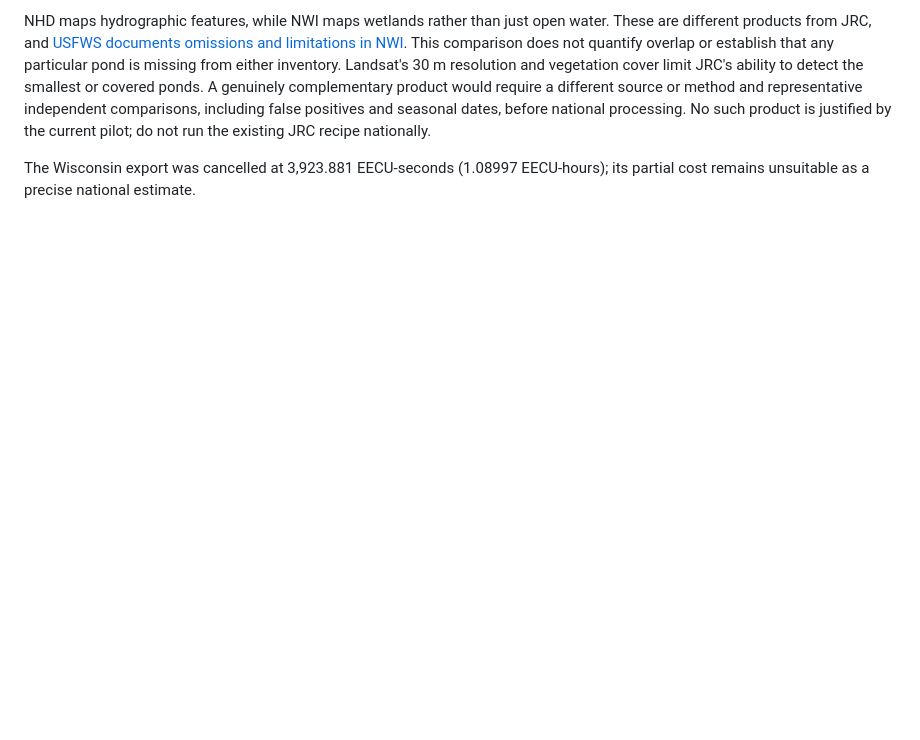
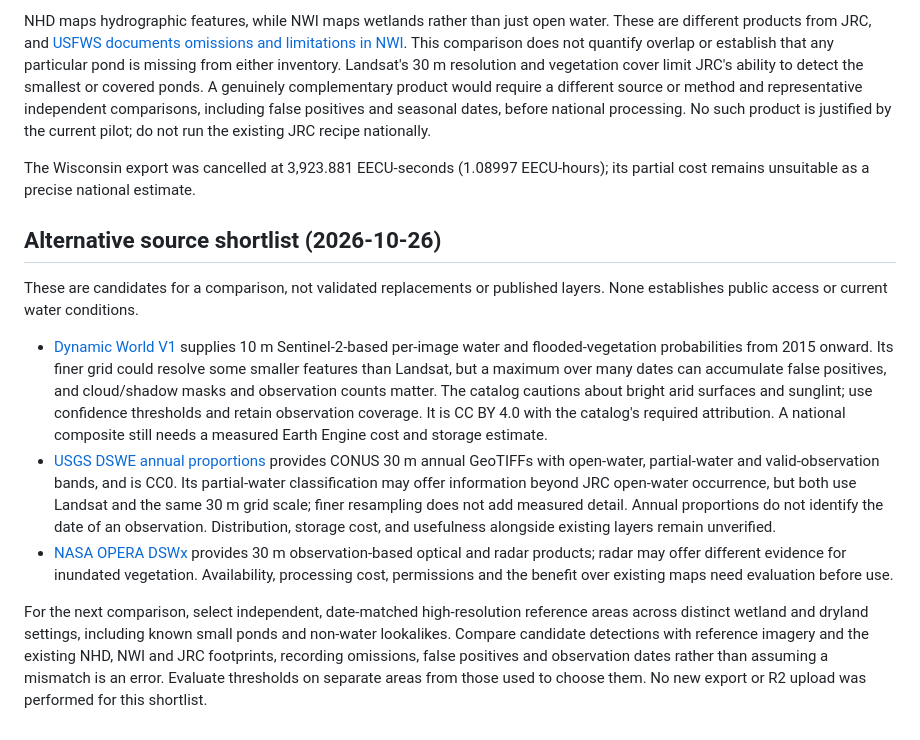
Before and after one commit to DevanMetz/free-hunting-map, a Markdown page: docs/research/small-water.md, the part around the change. Rendered like a GitHub page; blank space fills up the shorter version.

Commit message:
Document alternative small water sources

```diff
--- a/docs/research/small-water.md
+++ b/docs/research/small-water.md
@@ -15,3 +15,14 @@ The shipped Surface water history layer already displays the JRC occurrence foot
 NHD maps hydrographic features, while NWI maps wetlands rather than just open water. These are different products from JRC, and [USFWS documents omissions and limitations in NWI](https://www.fws.gov/page/wetlands-data-limitations-exclusions-and-precautions). This comparison does not quantify overlap or establish that any particular pond is missing from either inventory. Landsat's 30 m resolution and vegetation cover limit JRC's ability to detect the smallest or covered ponds. A genuinely complementary product would require a different source or method and representative independent comparisons, including false positives and seasonal dates, before national processing. No such product is justified by the current pilot; do not run the existing JRC recipe nationally.
 
 The Wisconsin export was cancelled at 3,923.881 EECU-seconds (1.08997 EECU-hours); its partial cost remains unsuitable as a precise national estimate.
+
+
+## Alternative source shortlist (2026-10-26)
+
+These are candidates for a comparison, not validated replacements or published layers. None establishes public access or current water conditions.
+
+- [Dynamic World V1](https://developers.google.com/earth-engine/datasets/catalog/GOOGLE_DYNAMICWORLD_V1) supplies 10 m Sentinel-2-based per-image water and flooded-vegetation probabilities from 2015 onward. Its finer grid could resolve some smaller features than Landsat, but a maximum over many dates can accumulate false positives, and cloud/shadow masks and observation counts matter. The catalog cautions about bright arid surfaces and sunglint; use confidence thresholds and retain observation coverage. It is CC BY 4.0 with the catalog's required attribution. A national composite still needs a measured Earth Engine cost and storage estimate.
+- [USGS DSWE annual proportions](https://www.usgs.gov/data/collection-2-dynamic-surface-water-extent-dswe-proportions-conus-annual-proportions-1984) provides CONUS 30 m annual GeoTIFFs with open-water, partial-water and valid-observation bands, and is CC0. Its partial-water classification may offer information beyond JRC open-water occurrence, but both use Landsat and the same 30 m grid scale; finer resampling does not add measured detail. Annual proportions do not identify the date of an observation. Distribution, storage cost, and usefulness alongside existing layers remain unverified.
+- [NASA OPERA DSWx](https://www.earthdata.nasa.gov/s3fs-public/2024-04/OPERA-DSWx_Fact_Sheet.pdf) provides 30 m observation-based optical and radar products; radar may offer different evidence for inundated vegetation. Availability, processing cost, permissions and the benefit over existing maps need evaluation before use.
+
+For the next comparison, select independent, date-matched high-resolution reference areas across distinct wetland and dryland settings, including known small ponds and non-water lookalikes. Compare candidate detections with reference imagery and the existing NHD, NWI and JRC footprints, recording omissions, false positives and observation dates rather than assuming a mismatch is an error. Evaluate thresholds on separate areas from those used to choose them. No new export or R2 upload was performed for this shortlist.
```
